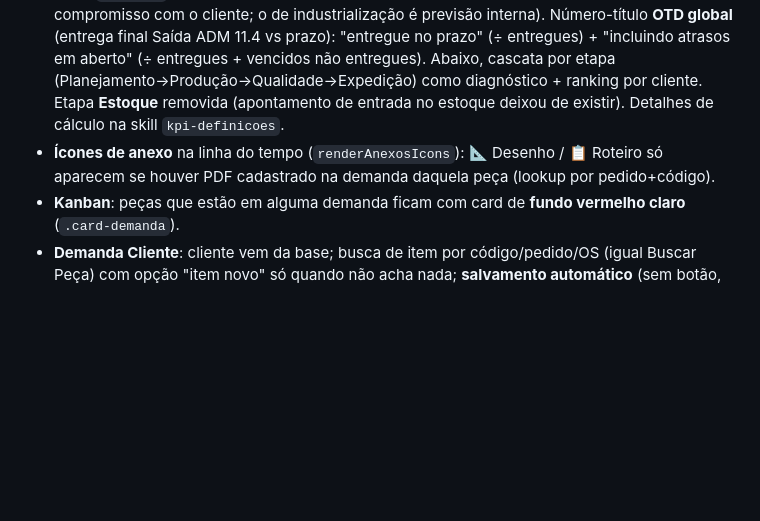
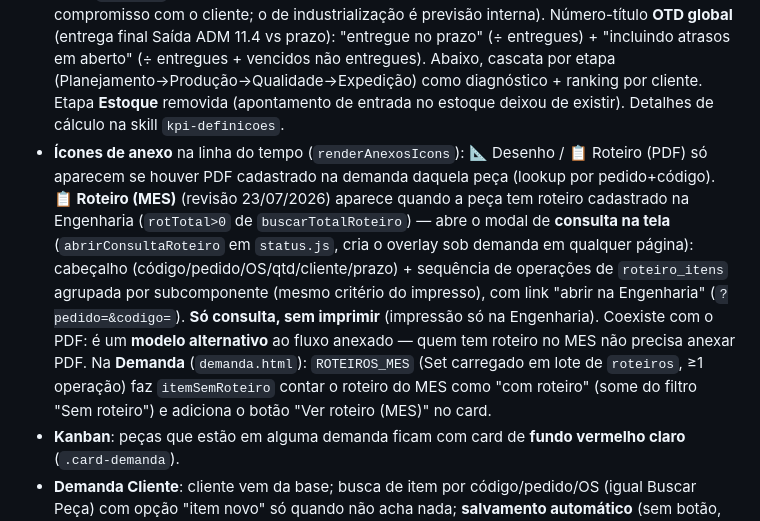
Before and after one commit to brasmatmatrizes/brasmat-mes, a Markdown page: CLAUDE.md, the part around the change. Rendered like a GitHub page; blank space fills up the shorter version.

Commit message:
Document the on-screen MES roteiro consultation (📋 Roteiro (MES))
Co-Authored-By: Claude Opus 4.8 <noreply@anthropic.com>

```diff
--- a/CLAUDE.md
+++ b/CLAUDE.md
@@ -66,7 +66,7 @@ O menu de navegação (`.nav` no topbar) deve conter as 18 páginas, em **todas*
 - **O que é e o que NÃO é apontamento anômalo** (confirmado pelo usuário, 22/07/2026): **repetir a mesma operação** (peça volta ao mesmo processo noutro momento — retrabalho, reentrada, ajuste) é **normal**, são apontamentos legítimos distintos. **`sequencial_operacao` maior que `quantidade_operacoes`** (ex.: "op. 18ª de 17") também é **normal** — a peça pode receber operação além do roteiro. Não tratar nenhum dos dois como erro nem "corrigir" na exibição. Anomalia real é só o **mesmo registro gravado 2x**, com todos os campos idênticos **inclusive `data_evento` até o milissegundo** (dois `id` guardando o mesmo apontamento) — critério: `pedido + codigo_peca + processo + evento + operador + data_evento`. Causa raiz corrigida no script do Forms (`LockService`); zero duplicatas novas desde 04/07/2026. Detalhes e números na skill `auditar-apontamentos`.
 - **Inspeção de qualidade**: processo `QUALIDADE` tem duas suboperações — `SUBOP_INSP_PROC` ("10.1", inspeção de processo, hoje aponta entrada+saída) e `SUBOP_INSP` ("10.2", inspeção final, hoje só aponta saída — não usar para cálculo de tempo). Contagens de produtividade devem considerar só eventos de **Saída** para não contar 2x a inspeção de processo.
 - **OTD** (`otd.html`): filtro **Vendas/Industrialização/Todos** (default Vendas — o prazo de venda é compromisso com o cliente; o de industrialização é previsão interna). Número-título **OTD global** (entrega final Saída ADM 11.4 vs prazo): "entregue no prazo" (÷ entregues) + "incluindo atrasos em aberto" (÷ entregues + vencidos não entregues). Abaixo, cascata por etapa (Planejamento→Produção→Qualidade→Expedição) como diagnóstico + ranking por cliente. Etapa **Estoque** removida (apontamento de entrada no estoque deixou de existir). Detalhes de cálculo na skill `kpi-definicoes`.
-- **Ícones de anexo** na linha do tempo (`renderAnexosIcons`): 📐 Desenho / 📋 Roteiro só aparecem se houver PDF cadastrado na demanda daquela peça (lookup por pedido+código).
+- **Ícones de anexo** na linha do tempo (`renderAnexosIcons`): 📐 Desenho / 📋 Roteiro (PDF) só aparecem se houver PDF cadastrado na demanda daquela peça (lookup por pedido+código). **📋 Roteiro (MES)** (revisão 23/07/2026) aparece quando a peça tem roteiro cadastrado na Engenharia (`rotTotal>0` de `buscarTotalRoteiro`) — abre o modal de **consulta na tela** (`abrirConsultaRoteiro` em `status.js`, cria o overlay sob demanda em qualquer página): cabeçalho (código/pedido/OS/qtd/cliente/prazo) + sequência de operações de `roteiro_itens` agrupada por subcomponente (mesmo critério do impresso), com link "abrir na Engenharia" (`?pedido=&codigo=`). **Só consulta, sem imprimir** (impressão só na Engenharia). Coexiste com o PDF: é um **modelo alternativo** ao fluxo anexado — quem tem roteiro no MES não precisa anexar PDF. Na **Demanda** (`demanda.html`): `ROTEIROS_MES` (Set carregado em lote de `roteiros`, ≥1 operação) faz `itemSemRoteiro` contar o roteiro do MES como "com roteiro" (some do filtro "Sem roteiro") e adiciona o botão "Ver roteiro (MES)" no card.
 - **Kanban**: peças que estão em alguma demanda ficam com card de **fundo vermelho claro** (`.card-demanda`).
 - **Demanda Cliente**: cliente vem da base; busca de item por código/pedido/OS (igual Buscar Peça) com opção "item novo" só quando não acha nada; **salvamento automático** (sem botão, debounce); check manual **"Concluído"** por item (sobrepõe o progresso quando apontamento está errado); ao remover anexo / trocar PDF / remover item, o arquivo é **apagado do bucket** (`supaDeleteArquivo`).
 
```
